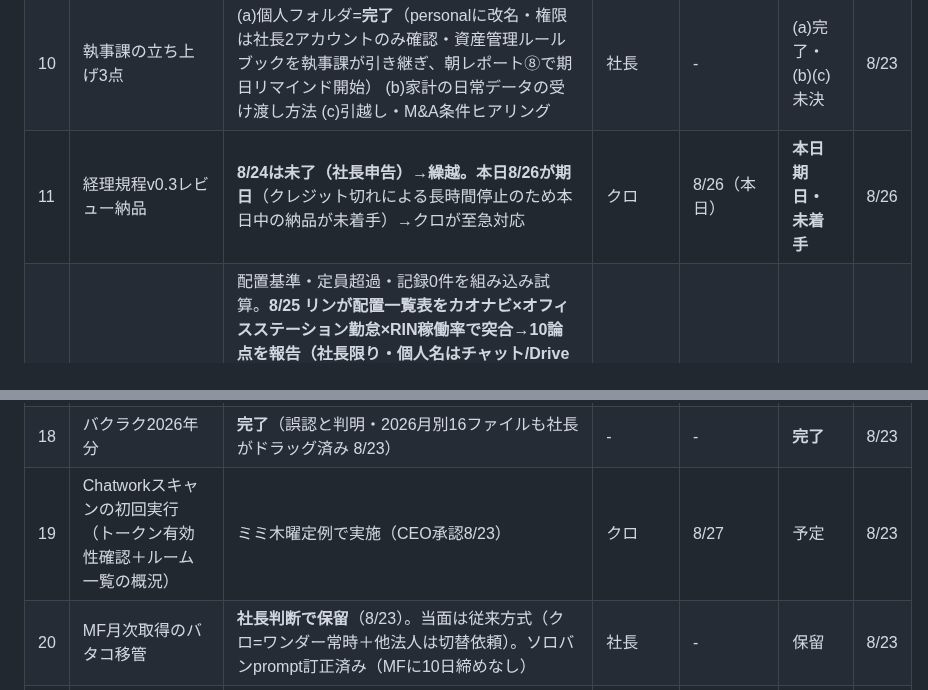
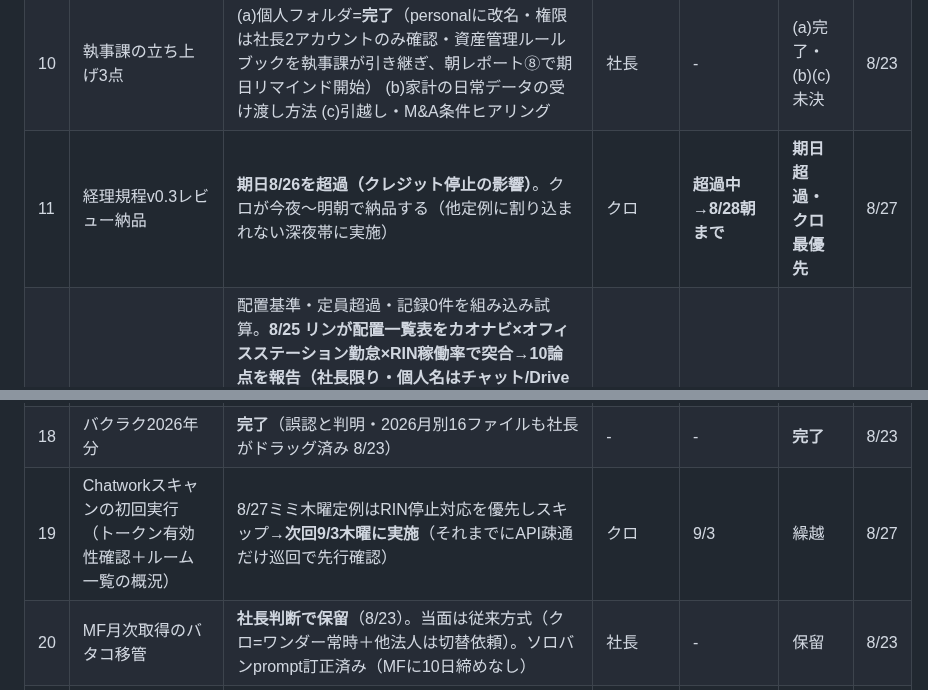
Before and after one commit to kumasan99/cloude, a Markdown page: docs/PENDING.md, 2 parts joined by grey strips. Rendered like a GitHub page.

Commit message:
スズ18時定例: #11経理規程を期日超過アラート化(8/28朝まで)、#19 Chatwork初回を9/3へ繰越。番台を8/27版に更新・再発行
Co-Authored-By: Claude Fable 5 <noreply@anthropic.com>
Claude-Session: https://claude.ai/code/session_01LBSUnGd772xYALnNMNfupj

```diff
--- a/docs/PENDING.md
+++ b/docs/PENDING.md
@@ -18,7 +18,7 @@
 | 8 | デスクトップのDrive同期（パソコン版Driveバックアップ） | 社長が設定→クロが棚卸し | 社長 | - | 設定待ち | 8/23 |
 | 9 | 365日名言集 第2弾 | 候補119件＋**KOREKARA追補18件を納品**（8/23夜・docx原稿受領→「365日名言集_第2弾候補_KOREKARA追補_2026-08-23」）。社長が残す言葉に○→クロが母集団へ統合 | 社長 | - | 社長レビュー待ち（計137件） | 8/23 |
 | 10 | 執事課の立ち上げ3点 | (a)個人フォルダ=**完了**（personalに改名・権限は社長2アカウントのみ確認・資産管理ルールブックを執事課が引き継ぎ、朝レポート⑧で期日リマインド開始） (b)家計の日常データの受け渡し方法 (c)引越し・M&A条件ヒアリング | 社長 | - | (a)完了・(b)(c)未決 | 8/23 |
-| 11 | 経理規程v0.3レビュー納品 | **8/24は未了（社長申告）→繰越。本日8/26が期日**（クレジット切れによる長時間停止のため本日中の納品が未着手）→クロが至急対応 | クロ | 8/26（本日） | **本日期日・未着手** | 8/26 |
+| 11 | 経理規程v0.3レビュー納品 | **期日8/26を超過（クレジット停止の影響）**。クロが今夜〜明朝で納品する（他定例に割り込まれない深夜帯に実施） | クロ | **超過中→8/28朝まで** | **期日超過・クロ最優先** | 8/27 |
 | 12 | 運営指導・返還試算 | 配置基準・定員超過・記録0件を組み込み試算。**8/25 リンが配置一覧表をカオナビ×オフィスステーション勤怠×RIN稼働率で突合→10論点を報告（社長限り・個人名はチャット/Drive限定）**。最優先: ①退職者6件が配置表に残置＝差替え要／**金沢は9月にサビ管2→1名**（9月体制を先に決定） ②同一人物が3事業所に計上（兼務の常勤換算按分の根拠なし） ③同一事業所内2職種重複5件 ④目標工賃達成指導員10名が全員本社所属＝従事時間の根拠要 ⑤施設外（動物園清掃等 7月1,023h＝6.1人分）がどの事業所配置にも未計上＝欄が空。実績FTEでは7月は全16事業所が必要数超。職種欄が埋まればDBのstaff_roleで表を毎月自動生成可。**金沢9月体制=解決済み（社長が代替スタッフ配置済み・8/25）**。残る社長判断待ち=②③（兼務按分の根拠・同一事業所内重複の内訳）。**8/25追加: 音嶋さん・社長の所感を受け「運営指導・来客対応の基本ルール（たたき台）」を起票**（対応中の私用連絡自粛／開始前の在席徹底／9:30運営指導なのに10:00まで不在・13時来客なのに不在、の事例あり／昼食分担・予定確認しての休憩）→8/26 17:30運営指導チーム振り返り＋本部会議へ提案 **8/27: ①配置比率を社長指摘で7.5:1→6:1へ修正（haichi_office.py/haichi_xlsx.py） ②常勤換算の分母バグを発見・修正**（月次CSVの予定行込みで分母31日になり約2割低く出ていた→実績最終日ベースへ。7月分は影響なし・8月は配置確認_2026-08_20260827.xlsxが正、8/25速報版は使わない） ③8月配置確認ブック再作成（6枚シート・15分スロット警告1,164件は職種暫定のため当たり付け用） **8/27社長回答: 二宮さんは三田に所属せず**（10論点②の三田ぶん解消・支援記録調査は不要に）、**施設外就労の正式名称5件確定**（天王寺動物園/アベノドライクリーニング/大国町/幸町3階/幸町5階）→リンへ回答メモ設置、対応付かない略称は未対応リストで報告させる | 社長／クロ／リン | 9/12 | 金沢解決・6:1化/分母修正済み・二宮さん/施設外名称も回答済み | 8/27 |
 | 13 | 経営計画書p80以降の読了・名言集追補 | コダマ夜間で追補 | クロ | - | 未了 | 8/23 |
 | 14 | PLAUD過去録音の全量バックアップ（ページ4以降） | コダマ夜間で継続 | クロ | - | 進行中 | 8/23 |
@@ -26,7 +26,7 @@
 | 16 | 支援記録品質レイヤー開発（仮名化バグ★1★2最優先） | 夜間帯で着手 | クロ | - | バックログ | 8/23 |
 | 17 | 不足書類の提出→照合→保管パイプライン | 宛先・フォルダ構成の決定 | 社長 | - | 設計待ち | 8/23 |
 | 18 | バクラク2026年分 | **完了**（誤認と判明・2026月別16ファイルも社長がドラッグ済み 8/23） | - | - | **完了** | 8/23 |
-| 19 | Chatworkスキャンの初回実行（トークン有効性確認＋ルーム一覧の概況） | ミミ木曜定例で実施（CEO承認8/23） | クロ | 8/27 | 予定 | 8/23 |
+| 19 | Chatworkスキャンの初回実行（トークン有効性確認＋ルーム一覧の概況） | 8/27ミミ木曜定例はRIN停止対応を優先しスキップ→**次回9/3木曜に実施**（それまでにAPI疎通だけ巡回で先行確認） | クロ | 9/3 | 繰越 | 8/27 |
 | 20 | MF月次取得のバタコ移管 | **社長判断で保留**（8/23）。当面は従来方式（クロ=ワンダー常時＋他法人は切替依頼）。ソロバンprompt訂正済み（MFに10日締めなし） | 社長 | - | 保留 | 8/23 |
 | 21 | 会議費・木村さん確認シート | 社長のチェック完了後に確認ルートへ回す（ルート詳細はチャット管理） | 社長 | - | 社長チェック待ち | 8/23 |
 | 22 | 00_INBOX整理の定常化 | **初回整理完了**（書籍3点→書籍_原稿／LINEWORKS報告書→LineWoksPJ／重複削除／RIN引き継ぎ2フォルダは社長がドラッグ移動・クロ確認済み）。以後スズが毎日実施 | - | 毎日 | **定常運用へ** | 8/23 |
```
